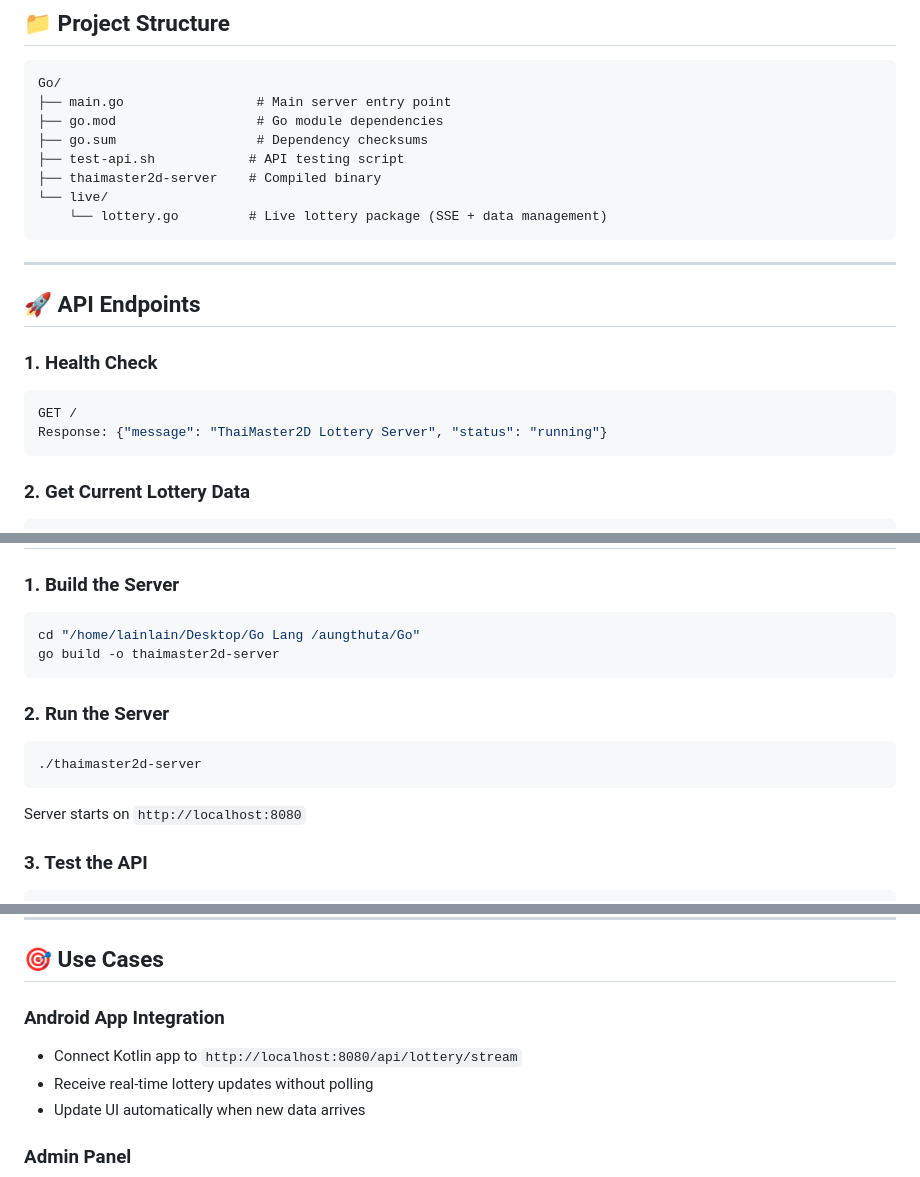
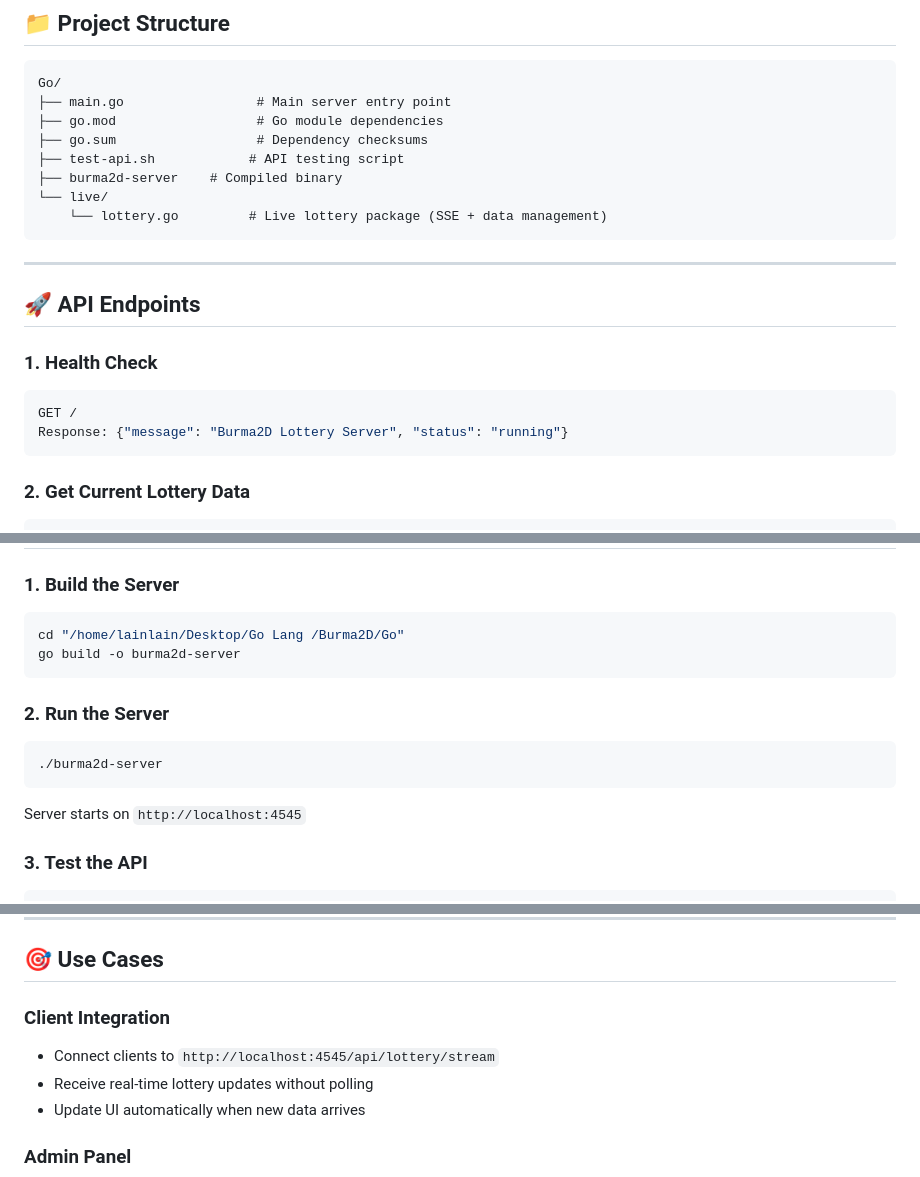
Before and after one commit to Lainlain/burma2dserver, a Markdown page: README.md, 3 parts joined by grey strips. GitHub-like rendering.

Commit message:
Initial commit: Burma 2D 2025 Server
Project: Burma 2D 2025
Developer: Royal Burma 2D Group

Features:
- Real-time SSE lottery streaming
- PostgreSQL/SQLite database with auto-archival
- Admin panel and API management
- Gift, Paper, Slider, and 3D lottery systems
- Firebase Cloud Messaging integration
- Automatic database setup and migration

Tech Stack:
- Go 1.25.3
- Gin Web Framework
- PostgreSQL/SQLite
- Server-Sent Events (SSE)
- Firebase SDK

Server runs on port 4545

````diff
--- a/README.md
+++ b/README.md
@@ -36,7 +36,7 @@ Go/
 ├── go.mod                  # Go module dependencies
 ├── go.sum                  # Dependency checksums
 ├── test-api.sh            # API testing script
-├── thaimaster2d-server    # Compiled binary
+├── burma2d-server    # Compiled binary
 └── live/
     └── lottery.go         # Live lottery package (SSE + data management)
 ```
@@ -48,7 +48,7 @@ Go/
 ### 1. Health Check
 ```bash
 GET /
-Response: {"message": "ThaiMaster2D Lottery Server", "status": "running"}
+Response: {"message": "Burma2D Lottery Server", "status": "running"}
 ```
 
 ### 2. Get Current Lottery Data
@@ -124,15 +124,15 @@ type LotteryData struct {
 
 ### 1. Build the Server
 ```bash
-cd "/home/lainlain/Desktop/Go Lang /aungthuta/Go"
-go build -o thaimaster2d-server
+cd "/home/lainlain/Desktop/Go Lang /Burma2D/Go"
+go build -o burma2d-server
 ```
 
 ### 2. Run the Server
 ```bash
-./thaimaster2d-server
+./burma2d-server
 ```
-Server starts on `http://localhost:8080`
+Server starts on `http://localhost:4545`
 
 ### 3. Test the API
 ```bash
@@ -182,8 +182,8 @@ curl -X POST http://localhost:8080/api/lottery/update \
 
 ## 🎯 Use Cases
 
-### Android App Integration
-- Connect Kotlin app to `http://localhost:8080/api/lottery/stream`
+### Client Integration
+- Connect clients to `http://localhost:4545/api/lottery/stream`
 - Receive real-time lottery updates without polling
 - Update UI automatically when new data arrives
 
````
Also changed, not shown: other parts of README.md (+1 -1 lines).
